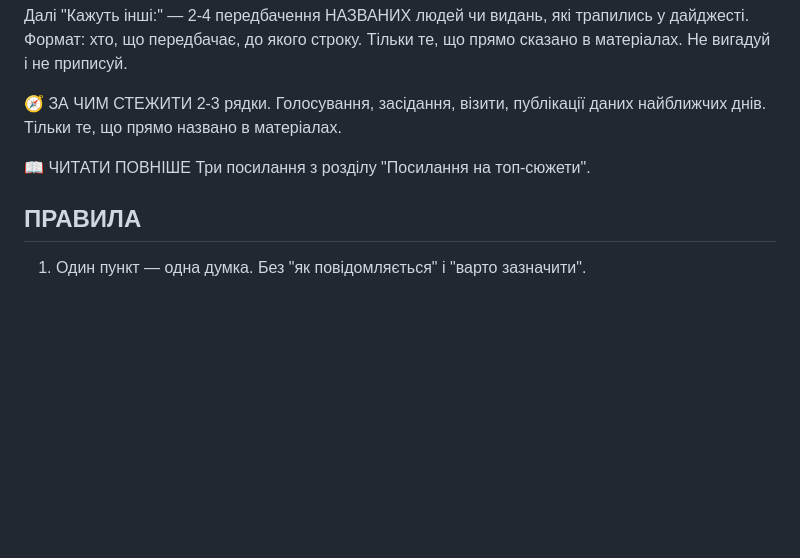
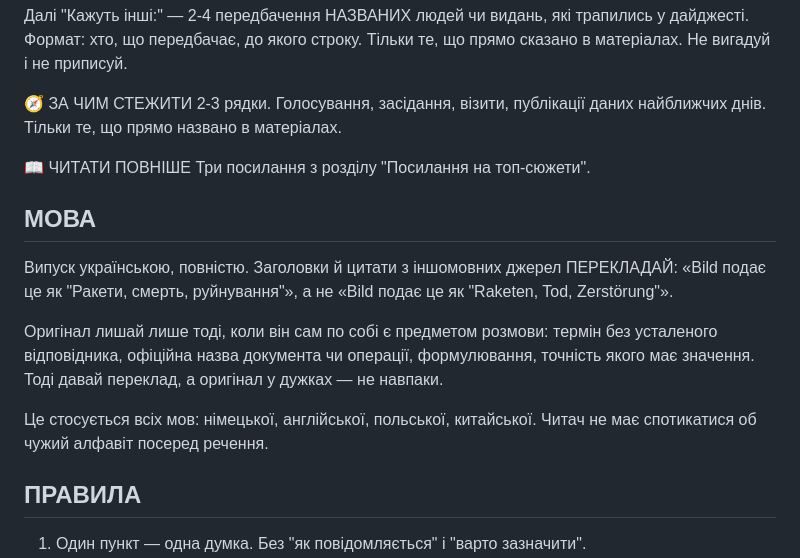
Before and after one commit to upthewalls5/news-brief, a Markdown page: prompts/brief.md, the part around the change. Rendered like a GitHub page; blank space fills up the shorter version.

```diff
--- a/prompts/brief.md
+++ b/prompts/brief.md
@@ -188,6 +188,20 @@
 📖 ЧИТАТИ ПОВНІШЕ
 Три посилання з розділу "Посилання на топ-сюжети".
 
+## МОВА
+
+Випуск українською, повністю. Заголовки й цитати з іншомовних джерел
+ПЕРЕКЛАДАЙ: «Bild подає це як "Ракети, смерть, руйнування"», а не
+«Bild подає це як "Raketen, Tod, Zerstörung"».
+
+Оригінал лишай лише тоді, коли він сам по собі є предметом розмови:
+термін без усталеного відповідника, офіційна назва документа чи операції,
+формулювання, точність якого має значення. Тоді давай переклад, а оригінал
+у дужках — не навпаки.
+
+Це стосується всіх мов: німецької, англійської, польської, китайської.
+Читач не має спотикатися об чужий алфавіт посеред речення.
+
 ## ПРАВИЛА
 
 1. Один пункт — одна думка. Без "як повідомляється" і "варто зазначити".
```
